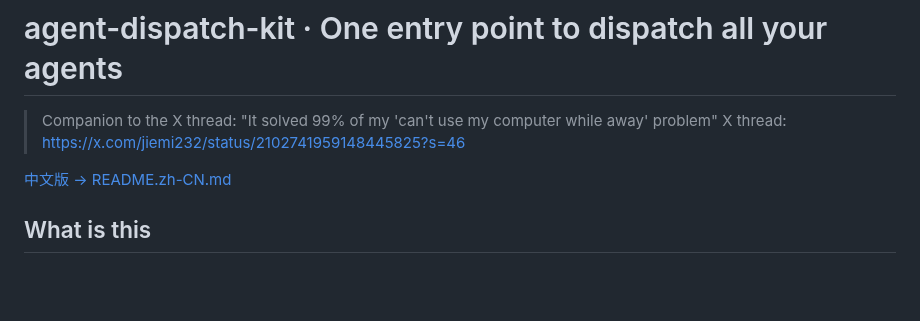
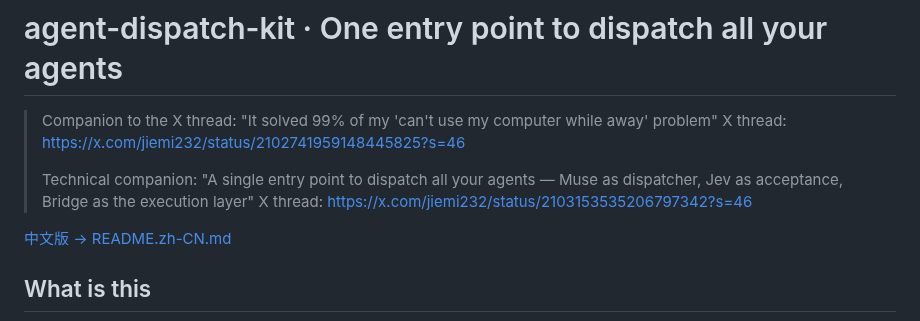
Before and after one commit to junjiemi23-ship-it/zhugong-portfolio, a Markdown page: agent-dispatch-kit/README.md, the part around the change. Rendered like a GitHub page; blank space fills up the shorter version.

Commit message:
agent-dispatch-kit: link the tech thread in bilingual README

```diff
--- a/agent-dispatch-kit/README.md
+++ b/agent-dispatch-kit/README.md
@@ -2,6 +2,9 @@
 
 > Companion to the X thread: "It solved 99% of my 'can't use my computer while away' problem"
 > X thread: https://x.com/jiemi232/status/2102741959148445825?s=46
+>
+> Technical companion: "A single entry point to dispatch all your agents — Muse as dispatcher, Jev as acceptance, Bridge as the execution layer"
+> X thread: https://x.com/jiemi232/status/2103153535206797342?s=46
 
 [中文版 → README.zh-CN.md](README.zh-CN.md)
 
```
